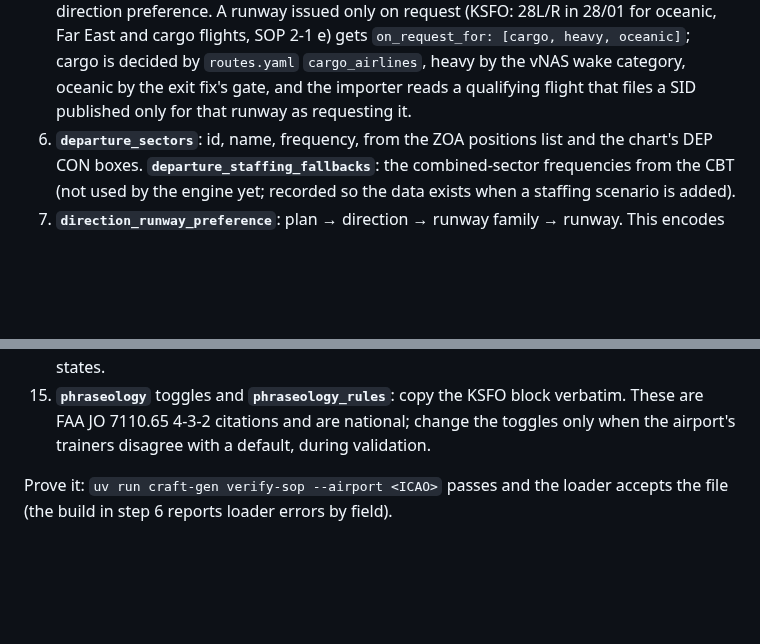
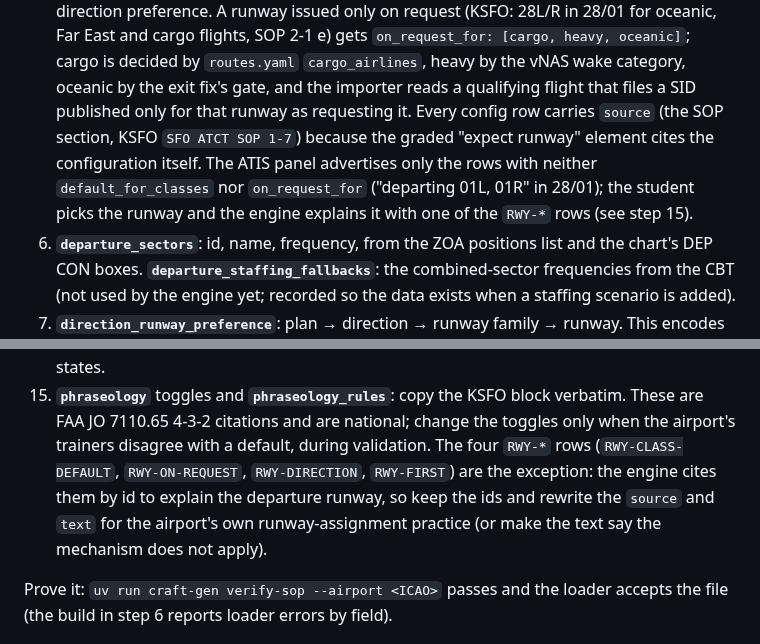
Before and after one commit to leftos/craft-tester, a Markdown page: docs/ADDING_AN_AIRPORT.md, 2 parts joined by grey strips. Rendered like a GitHub page; blank space fills up the shorter version.

Commit message:
docs: runway element in the runbook and architecture
Co-Authored-By: Claude Fable 5.1 <noreply@anthropic.com>

```diff
--- a/docs/ADDING_AN_AIRPORT.md
+++ b/docs/ADDING_AN_AIRPORT.md
@@ -83,7 +83,11 @@ the hooks rejects the file.
    in 28/01 for oceanic, Far East and cargo flights, SOP 2-1 e) gets `on_request_for: [cargo, heavy,
    oceanic]`; cargo is decided by `routes.yaml` `cargo_airlines`, heavy by the vNAS wake category, oceanic
    by the exit fix's gate, and the importer reads a qualifying flight that files a SID published only for
-   that runway as requesting it.
+   that runway as requesting it. Every config row carries `source` (the SOP section, KSFO `SFO ATCT SOP
+   1-7`) because the graded "expect runway" element cites the configuration itself. The ATIS panel
+   advertises only the rows with neither `default_for_classes` nor `on_request_for` ("departing 01L, 01R"
+   in 28/01); the student picks the runway and the engine explains it with one of the `RWY-*` rows (see
+   step 15).
 6. **`departure_sectors`**: id, name, frequency, from the ZOA positions list and the chart's DEP CON boxes.
    **`departure_staffing_fallbacks`**: the combined-sector frequencies from the CBT (not used by the engine
    yet; recorded so the data exists when a staffing scenario is added).
@@ -117,7 +121,10 @@ the hooks rejects the file.
     `default_active`. The engine skips assignment rows for an off SID; scenarios drill both states.
 15. **`phraseology`** toggles and **`phraseology_rules`**: copy the KSFO block verbatim. These are FAA JO
     7110.65 4-3-2 citations and are national; change the toggles only when the airport's trainers
-    disagree with a default, during validation.
+    disagree with a default, during validation. The four `RWY-*` rows (`RWY-CLASS-DEFAULT`,
+    `RWY-ON-REQUEST`, `RWY-DIRECTION`, `RWY-FIRST`) are the exception: the engine cites them by id to
+    explain the departure runway, so keep the ids and rewrite the `source` and `text` for the airport's
+    own runway-assignment practice (or make the text say the mechanism does not apply).
 
 Prove it: `uv run craft-gen verify-sop --airport <ICAO>` passes and the loader accepts the file (the build
 in step 6 reports loader errors by field).
```
Also changed, not shown: docs/ARCHITECTURE.md (+6 -3 lines), docs/plans/runway-element.md (+1 -1 lines).
